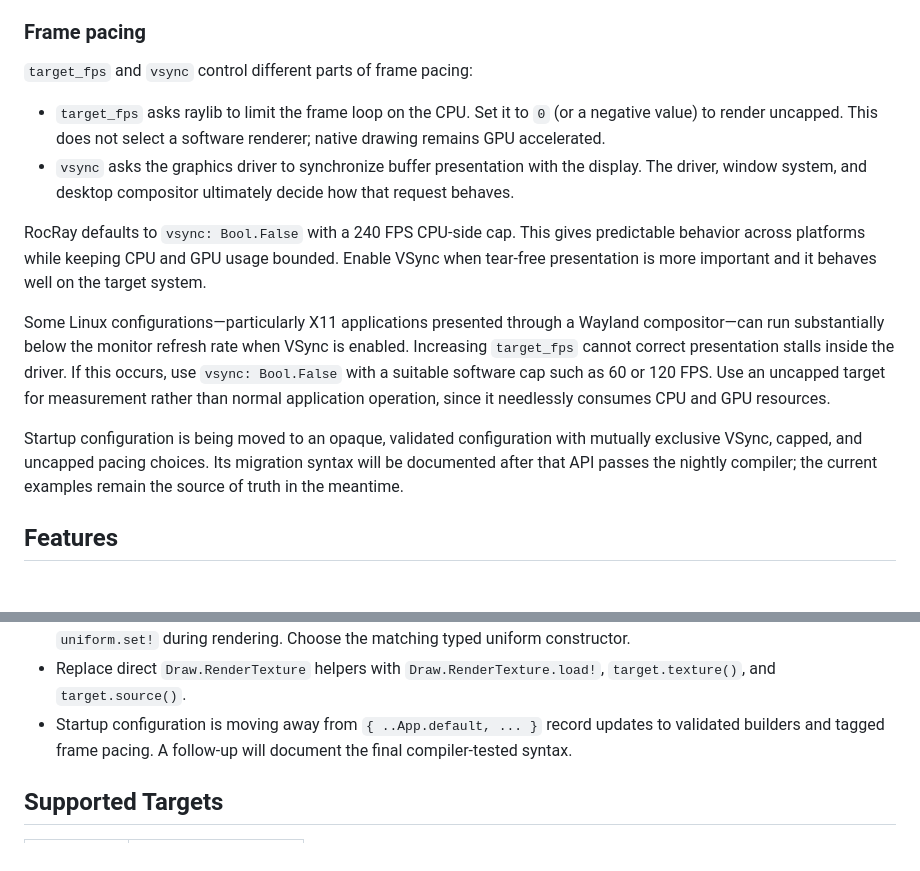
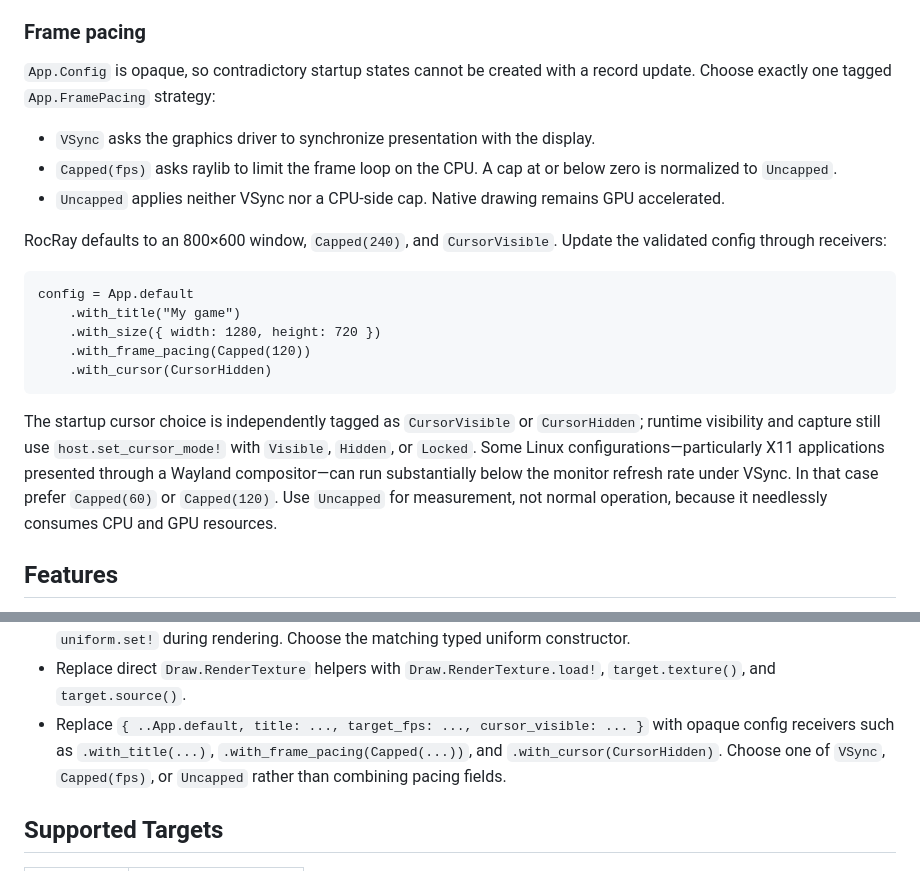
Before and after one commit to lukewilliamboswell/roc-ray, a Markdown page: README.md, 2 parts joined by grey strips. GitHub-like rendering; blank space fills up the shorter version.

Commit message:
Document validated app configuration

````diff
--- a/README.md
+++ b/README.md
@@ -14,19 +14,33 @@ The goal isn't to build or support a large game engine. We're happy to help wher
 
 ### Frame pacing
 
-`target_fps` and `vsync` control different parts of frame pacing:
+`App.Config` is opaque, so contradictory startup states cannot be created with a
+record update. Choose exactly one tagged `App.FramePacing` strategy:
 
-- `target_fps` asks raylib to limit the frame loop on the CPU. Set it to `0` (or a negative value) to render uncapped. This does not select a software renderer; native drawing remains GPU accelerated.
-- `vsync` asks the graphics driver to synchronize buffer presentation with the display. The driver, window system, and desktop compositor ultimately decide how that request behaves.
+- `VSync` asks the graphics driver to synchronize presentation with the display.
+- `Capped(fps)` asks raylib to limit the frame loop on the CPU. A cap at or below
+  zero is normalized to `Uncapped`.
+- `Uncapped` applies neither VSync nor a CPU-side cap. Native drawing remains GPU
+  accelerated.
 
-RocRay defaults to `vsync: Bool.False` with a 240 FPS CPU-side cap. This gives predictable behavior across platforms while keeping CPU and GPU usage bounded. Enable VSync when tear-free presentation is more important and it behaves well on the target system.
+RocRay defaults to an 800×600 window, `Capped(240)`, and `CursorVisible`.
+Update the validated config through receivers:
 
-Some Linux configurations—particularly X11 applications presented through a Wayland compositor—can run substantially below the monitor refresh rate when VSync is enabled. Increasing `target_fps` cannot correct presentation stalls inside the driver. If this occurs, use `vsync: Bool.False` with a suitable software cap such as 60 or 120 FPS. Use an uncapped target for measurement rather than normal application operation, since it needlessly consumes CPU and GPU resources.
+```roc
+config = App.default
+	.with_title("My game")
+	.with_size({ width: 1280, height: 720 })
+	.with_frame_pacing(Capped(120))
+	.with_cursor(CursorHidden)
+```
 
-Startup configuration is being moved to an opaque, validated configuration with
-mutually exclusive VSync, capped, and uncapped pacing choices. Its migration
-syntax will be documented after that API passes the nightly compiler; the
-current examples remain the source of truth in the meantime.
+The startup cursor choice is independently tagged as `CursorVisible` or
+`CursorHidden`; runtime visibility and capture still use
+`host.set_cursor_mode!` with `Visible`, `Hidden`, or `Locked`. Some Linux
+configurations—particularly X11 applications presented through a Wayland
+compositor—can run substantially below the monitor refresh rate under VSync. In
+that case prefer `Capped(60)` or `Capped(120)`. Use `Uncapped` for measurement,
+not normal operation, because it needlessly consumes CPU and GPU resources.
 
 ## Features
 
@@ -277,9 +291,10 @@ boundary; use `frame.convex_polygon!` to make that requirement explicit.
   rendering. Choose the matching typed uniform constructor.
 - Replace direct `Draw.RenderTexture` helpers with
   `Draw.RenderTexture.load!`, `target.texture()`, and `target.source()`.
-- Startup configuration is moving away from `{ ..App.default, ... }` record
-  updates to validated builders and tagged frame pacing. A follow-up will
-  document the final compiler-tested syntax.
+- Replace `{ ..App.default, title: ..., target_fps: ..., cursor_visible: ... }`
+  with opaque config receivers such as `.with_title(...)`,
+  `.with_frame_pacing(Capped(...))`, and `.with_cursor(CursorHidden)`. Choose one
+  of `VSync`, `Capped(fps)`, or `Uncapped` rather than combining pacing fields.
 
 ## Supported Targets
 
````
Also changed, not shown: CONTRIBUTING.md (+21 -4 lines).
